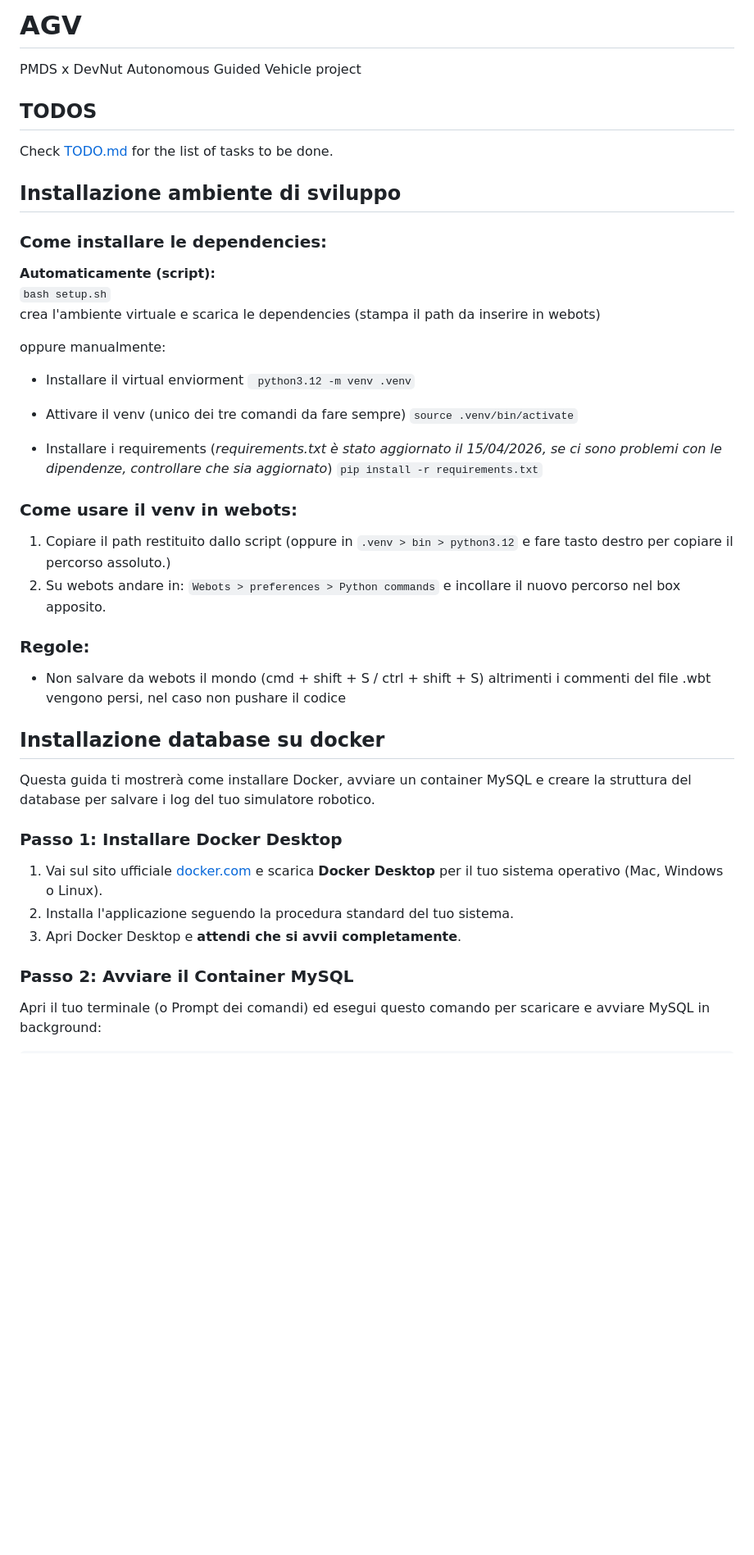
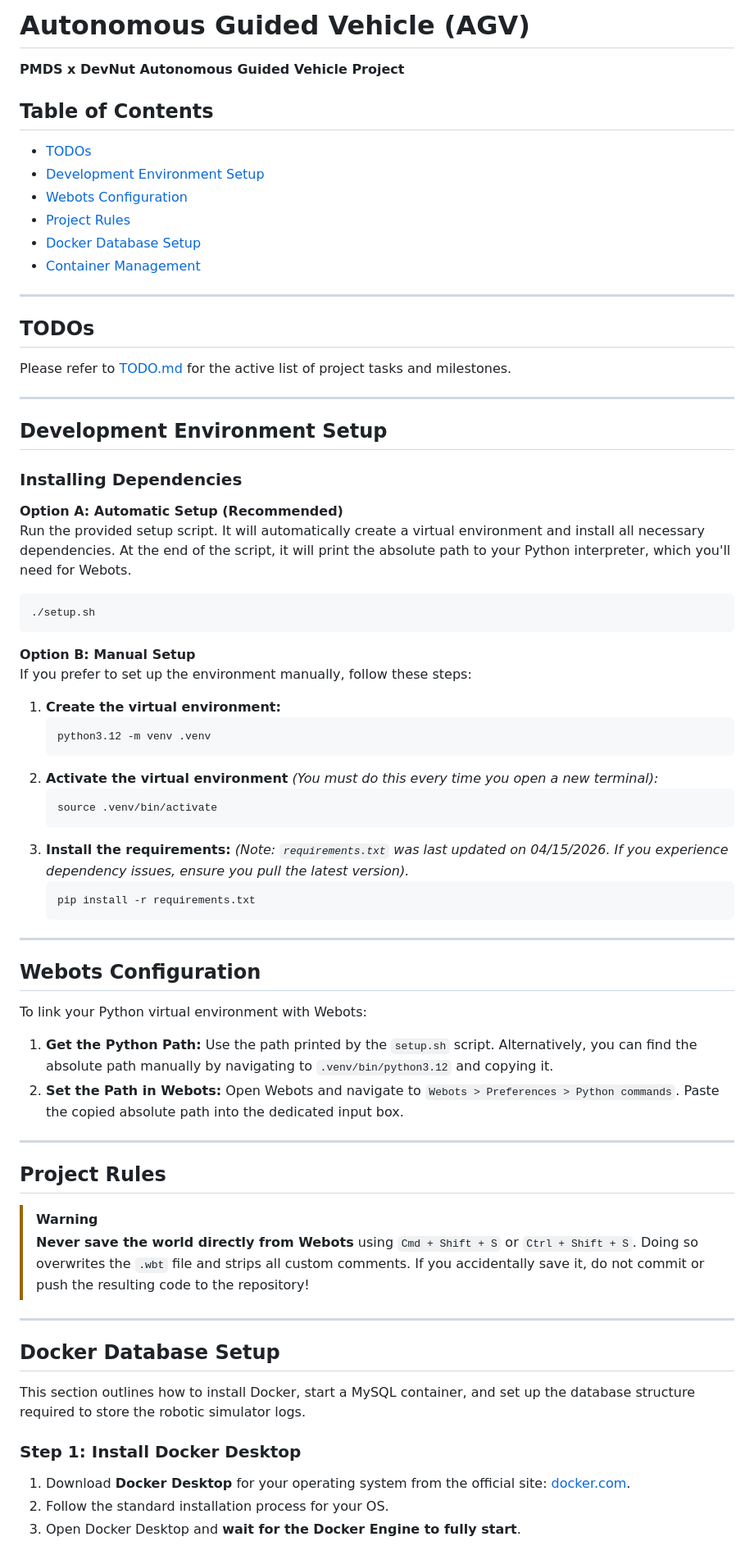
Before and after one commit to Polimi-Data-Scientists-PMDS/AGV, a Markdown page: README.md, the part around one of its changes. Shown at 82% size. GitHub-like rendering; blank space fills up the shorter version.

````diff
--- a/README.md
+++ b/README.md
@@ -1,43 +1,70 @@
-# AGV
-PMDS x DevNut Autonomous Guided Vehicle project
+# Autonomous Guided Vehicle (AGV)
+**PMDS x DevNut Autonomous Guided Vehicle Project**
 
-## TODOS
-Check [TODO.md](./TODO.md) for the list of tasks to be done.
+## Table of Contents
+- [TODOs](#todos)
+- [Development Environment Setup](#development-environment-setup)
+- [Webots Configuration](#webots-configuration)
+- [Project Rules](#project-rules)
+- [Docker Database Setup](#docker-database-setup)
+- [Container Management](#container-management)
 
-## Installazione ambiente di sviluppo
-### Come installare le dependencies:
-**Automaticamente (script):**
-``` bash setup.sh ```
-crea l'ambiente virtuale e scarica le dependencies (stampa il path da inserire in webots)
+---
 
-oppure manualmente:
-- Installare il virtual enviorment
-```  python3.12 -m venv .venv ```
+## TODOs
+Please refer to [TODO.md](./TODO.md) for the active list of project tasks and milestones.
 
-- Attivare il venv (unico dei tre comandi da fare sempre)
-```source .venv/bin/activate```
+---
 
-- Installare i requirements (*requirements.txt è stato aggiornato il 15/04/2026, se ci sono problemi con le dipendenze, controllare che sia aggiornato*)
-```pip install -r requirements.txt```
+## Development Environment Setup
 
-### Come usare il venv in webots:
-1. Copiare il path restituito dallo script (oppure in `.venv > bin > python3.12` e fare tasto destro per copiare il percorso assoluto.)
-2. Su webots andare in: `Webots > preferences > Python commands` e incollare il nuovo percorso nel box apposito.
+### Installing Dependencies
 
-### Regole:
-- Non salvare da webots il mondo (cmd + shift + S / ctrl + shift + S) altrimenti i commenti del file .wbt vengono persi, nel caso non pushare il codice
+**Option A: Automatic Setup (Recommended)**
+Run the provided setup script. It will automatically create a virtual environment and install all necessary dependencies. At the end of the script, it will print the absolute path to your Python interpreter, which you'll need for Webots.
+```bash
+./setup.sh
+```
 
+**Option B: Manual Setup**
+If you prefer to set up the environment manually, follow these steps:
+1. **Create the virtual environment:**
+   ```bash
+   python3.12 -m venv .venv
+   ```
+2. **Activate the virtual environment** *(You must do this every time you open a new terminal):*
+   ```bash
+   source .venv/bin/activate
+   ```
+3. **Install the requirements:**
+   *(Note: `requirements.txt` was last updated on 04/15/2026. If you experience dependency issues, ensure you pull the latest version).*
+   ```bash
+   pip install -r requirements.txt
+   ```
 
-## Installazione database su docker
+---
 
-Questa guida ti mostrerà come installare Docker, avviare un container MySQL e creare la struttura del database per salvare i log del tuo simulatore robotico.
+## Webots Configuration
 
-### Passo 1: Installare Docker Desktop
+To link your Python virtual environment with Webots:
+1. **Get the Python Path:** Use the path printed by the `setup.sh` script. Alternatively, you can find the absolute path manually by navigating to `.venv/bin/python3.12` and copying it.
+2. **Set the Path in Webots:** Open Webots and navigate to `Webots > Preferences > Python commands`. Paste the copied absolute path into the dedicated input box.
 
-1. Vai sul sito ufficiale [docker.com](https://www.docker.com/products/docker-desktop) e scarica **Docker Desktop** per il tuo sistema operativo (Mac, Windows o Linux).
-2. Installa l'applicazione seguendo la procedura standard del tuo sistema.
-3. Apri Docker Desktop e **attendi che si avvii completamente**.
+---
 
-### Passo 2: Avviare il Container MySQL
+## Project Rules
 
-Apri il tuo terminale (o Prompt dei comandi) ed esegui questo comando per scaricare e avviare MySQL in background:
+> [!WARNING]
+> **Never save the world directly from Webots** using `Cmd + Shift + S` or `Ctrl + Shift + S`. Doing so overwrites the `.wbt` file and strips all custom comments. If you accidentally save it, do not commit or push the resulting code to the repository!
+
+---
+
+## Docker Database Setup
+
+This section outlines how to install Docker, start a MySQL container, and set up the database structure required to store the robotic simulator logs.
+
+### Step 1: Install Docker Desktop
+1. Download **Docker Desktop** for your operating system from the official site: [docker.com](https://www.docker.com/products/docker-desktop).
+2. Follow the standard installation process for your OS.
+3. Open Docker Desktop and **wait for the Docker Engine to fully start**.
+
````
Also changed, not shown: other parts of README.md (+46 -40 lines), docs/dashboard.md (+10 -8 lines).
